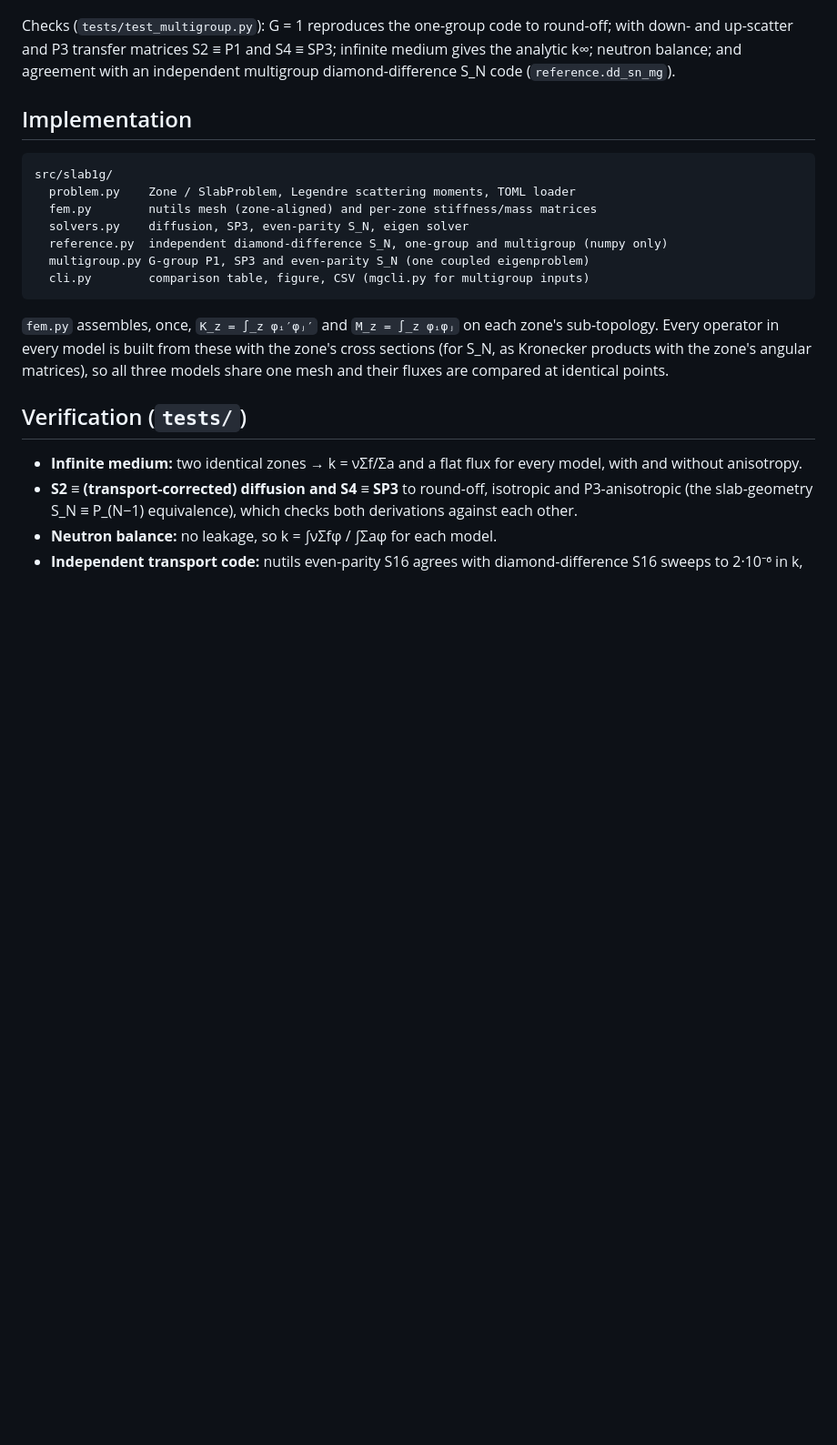
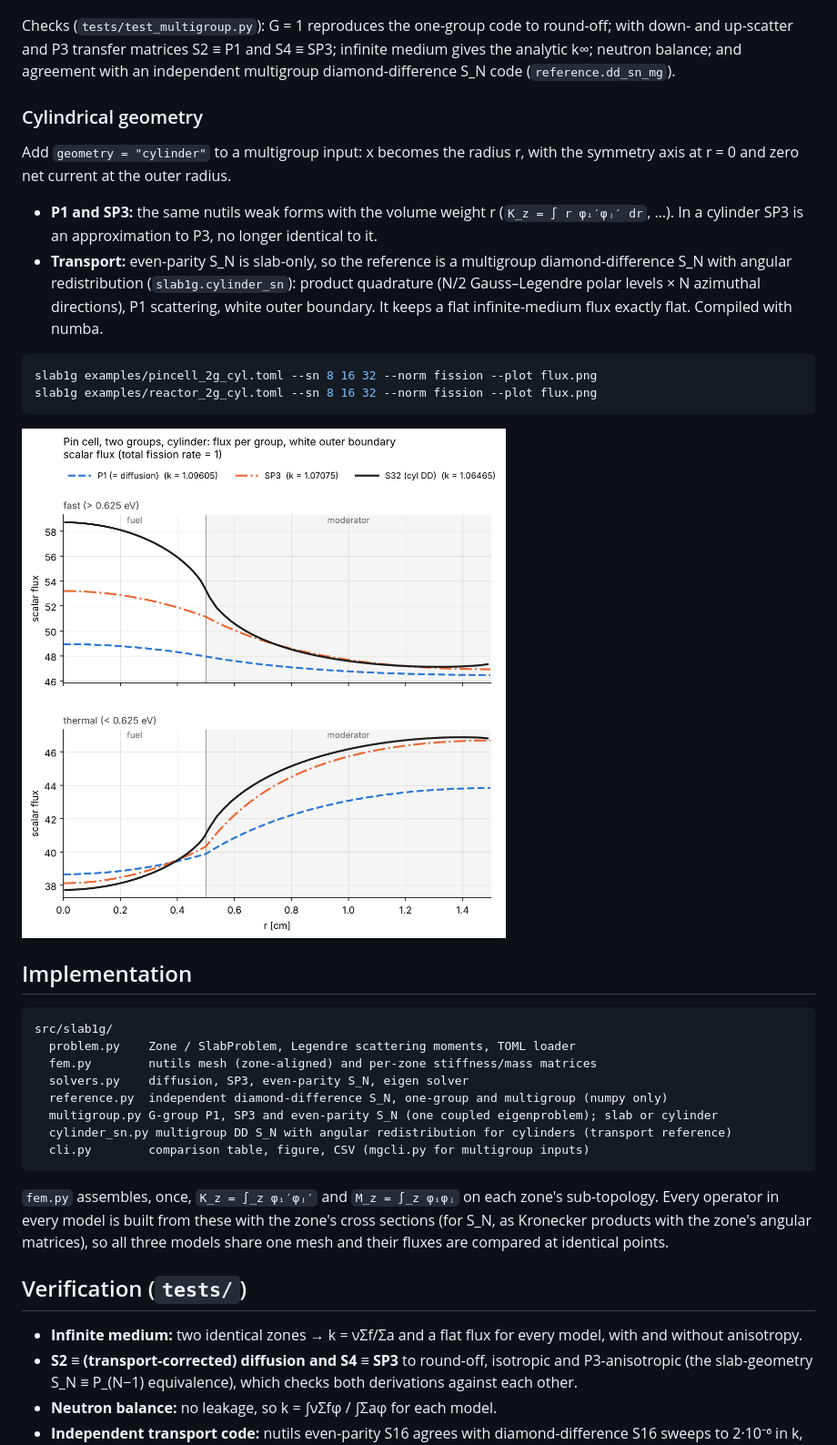
Before and after one commit to alcfb/slab1g, a Markdown page: README.md, the part around the change. Shown at 91% size. Rendered like a GitHub page; pictures changed too: docs/img/pincell_2g_cyl_flux.png (added); blank space fills up the shorter version.

````diff
--- a/README.md
+++ b/README.md
@@ -206,6 +206,25 @@ round-off; with down- and up-scatter and P3 transfer matrices S2 ≡ P1 and
 S4 ≡ SP3; infinite medium gives the analytic k∞; neutron balance; and agreement
 with an independent multigroup diamond-difference S_N code (`reference.dd_sn_mg`).
 
+### Cylindrical geometry
+
+Add `geometry = "cylinder"` to a multigroup input: x becomes the radius r, with the
+symmetry axis at r = 0 and zero net current at the outer radius.
+
+- **P1 and SP3:** the same nutils weak forms with the volume weight r
+  (`K_z = ∫ r φᵢ′φⱼ′ dr`, …). In a cylinder SP3 is an approximation to P3, no longer identical to it.
+- **Transport:** even-parity S_N is slab-only, so the reference is a multigroup
+  diamond-difference S_N with angular redistribution (`slab1g.cylinder_sn`): product
+  quadrature (N/2 Gauss–Legendre polar levels × N azimuthal directions), P1 scattering,
+  white outer boundary. It keeps a flat infinite-medium flux exactly flat. Compiled with numba.
+
+```bash
+slab1g examples/pincell_2g_cyl.toml --sn 8 16 32 --norm fission --plot flux.png
+slab1g examples/reactor_2g_cyl.toml --sn 8 16 32 --norm fission --plot flux.png
+```
+
+![two-group cylindrical pin cell](docs/img/pincell_2g_cyl_flux.png)
+
 ## Implementation
 
 ```
@@ -214,7 +233,8 @@ src/slab1g/
   fem.py        nutils mesh (zone-aligned) and per-zone stiffness/mass matrices
   solvers.py    diffusion, SP3, even-parity S_N, eigen solver
   reference.py  independent diamond-difference S_N, one-group and multigroup (numpy only)
-  multigroup.py G-group P1, SP3 and even-parity S_N (one coupled eigenproblem)
+  multigroup.py G-group P1, SP3 and even-parity S_N (one coupled eigenproblem); slab or cylinder
+  cylinder_sn.py multigroup DD S_N with angular redistribution for cylinders (transport reference)
   cli.py        comparison table, figure, CSV (mgcli.py for multigroup inputs)
 ```
 
````
Also changed, not shown: docs/img/reactor_2g_cyl_flux.png (added), 8 other files.
